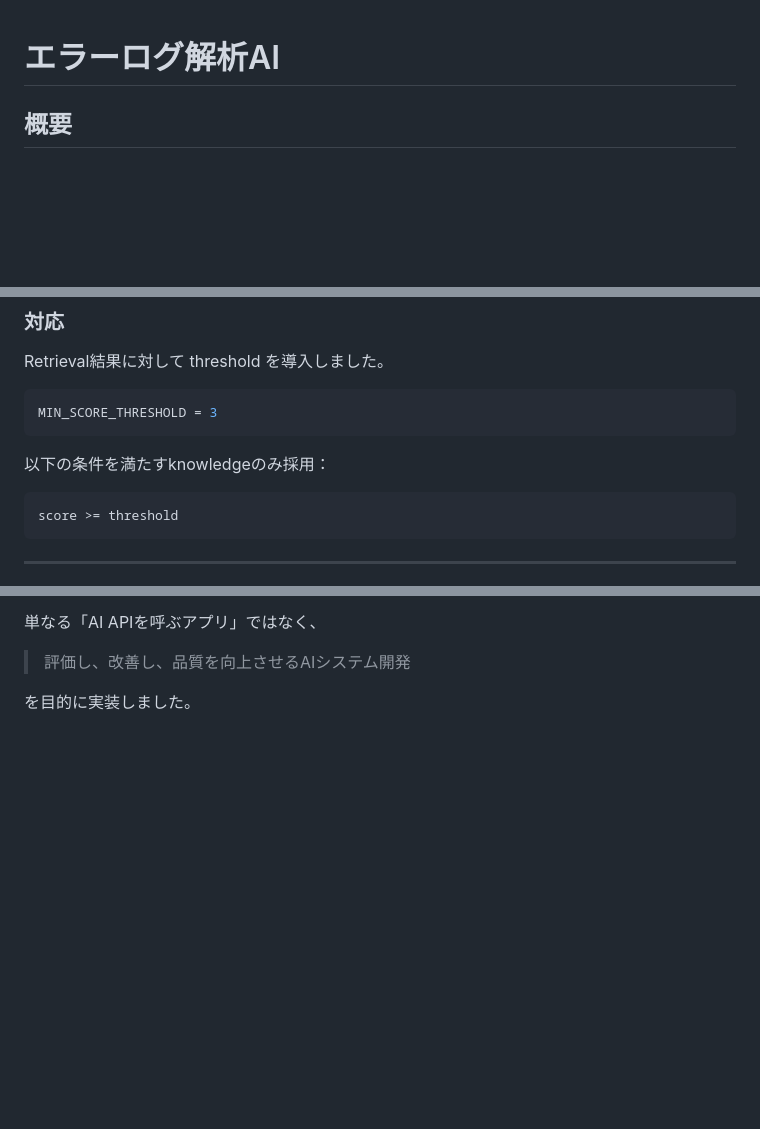
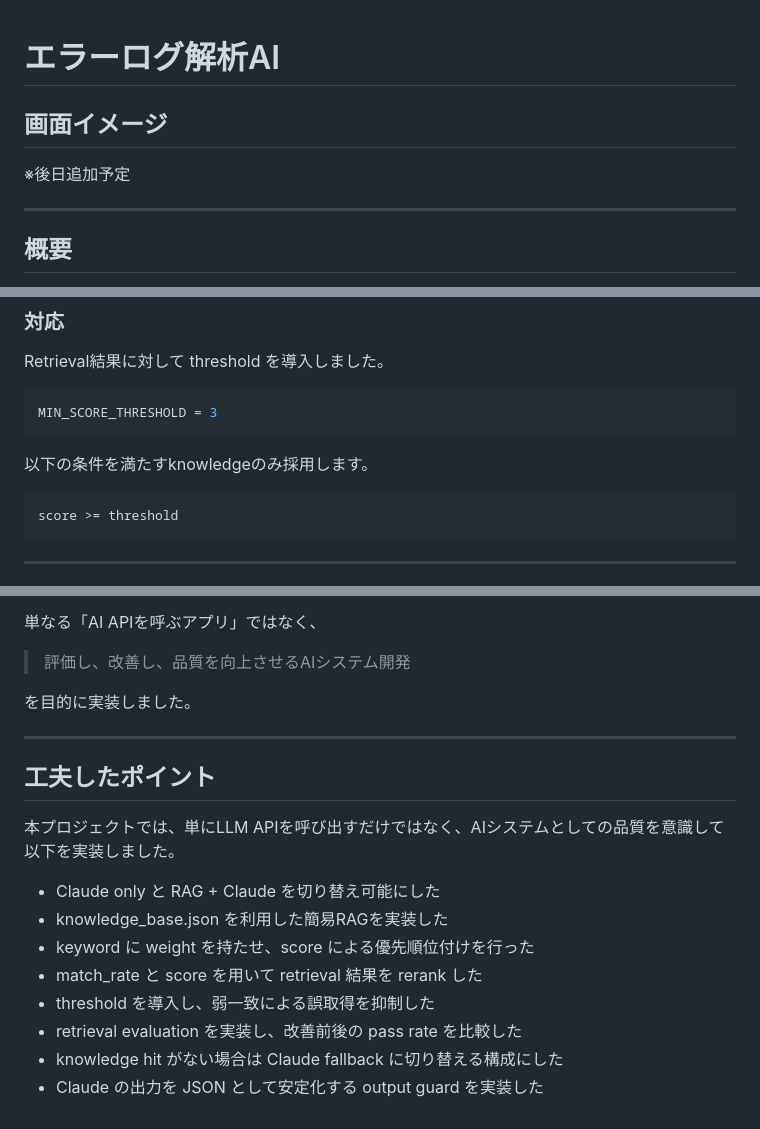
Before and after one commit to reimen1059/error-log-analyzer, a Markdown page: README.md, 3 parts joined by grey strips. GitHub-like rendering; blank space fills up the shorter version.

````diff
--- a/README.md
+++ b/README.md
@@ -1,4 +1,10 @@
 # エラーログ解析AI
+
+## 画面イメージ
+
+※後日追加予定
+
+---
 
 ## 概要
 
@@ -241,7 +315,7 @@ Retrieval結果に対して threshold を導入しました。
 MIN_SCORE_THRESHOLD = 3
 ```
 
-以下の条件を満たすknowledgeのみ採用：
+以下の条件を満たすknowledgeのみ採用します。
 
 ```text
 score >= threshold
@@ -322,3 +396,18 @@ RAGを利用することで、knowledgeを参照した回答品質改善を確
 > 評価し、改善し、品質を向上させるAIシステム開発
 
 を目的に実装しました。
+
+---
+
+## 工夫したポイント
+
+本プロジェクトでは、単にLLM APIを呼び出すだけではなく、AIシステムとしての品質を意識して以下を実装しました。
+
+- Claude only と RAG + Claude を切り替え可能にした
+- knowledge_base.json を利用した簡易RAGを実装した
+- keyword に weight を持たせ、score による優先順位付けを行った
+- match_rate と score を用いて retrieval 結果を rerank した
+- threshold を導入し、弱一致による誤取得を抑制した
+- retrieval evaluation を実装し、改善前後の pass rate を比較した
+- knowledge hit がない場合は Claude fallback に切り替える構成にした
+- Claude の出力を JSON として安定化する output guard を実装した
````
Also changed, not shown: other parts of README.md (+68 -0 lines).
